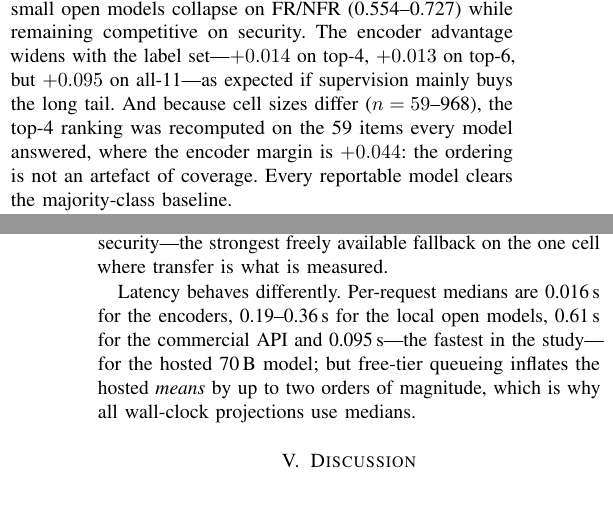
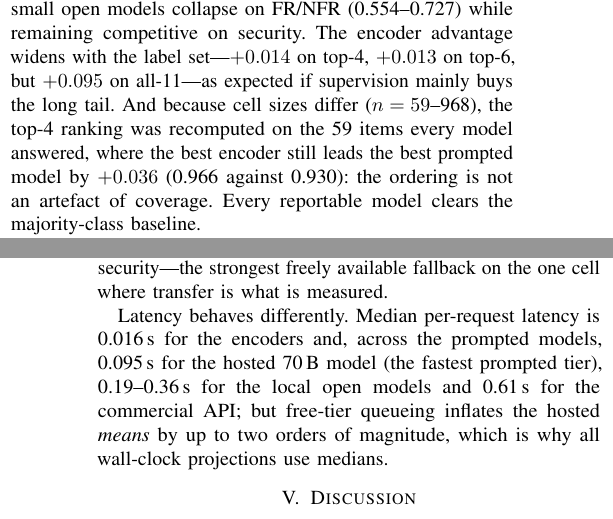
Before and after one commit to FatmaElZahraaSamir/MSc., a LaTeX paper (paper/main.tex): two parts of the columns of pages 4 and 7 of 8, joined at a grey line, cut so that both start at the same text. Compiled offline with pdfLaTeX.

Commit message:
Correct three numbers verified against the artefacts
- Cost ratio is 9-47x, not 9-49x: 0.1132 / 0.0024 = 47.2, and 0.0024 is the
  encoder figure the same sentence quotes.
- The hosted 70B model has the fastest median latency among the prompted
  tiers, not in the study; the encoders are an order of magnitude faster
  again at 0.016 s.
- On the 59-item shared subset the best encoder leads by +0.036 (0.966 vs
  Llama-3.3-70B's 0.930), not +0.044 against Gemini's 0.922 - Llama, not
  Gemini, is the best prompted model on that intersection (tab10).

Also sets the cross-dataset corpus pair upright rather than in math italic.

Co-Authored-By: Claude Opus 5 <noreply@anthropic.com>
Claude-Session: https://claude.ai/code/session_01SJUpEA3CDEzDKgK58ymRXH

```diff
--- a/paper/main.tex
+++ b/paper/main.tex
@@ -475,10 +475,10 @@ Three observations qualify the ranking. Scale does not order the results: the
 0.891), and the small open models collapse on FR/NFR (0.554--0.727) while
 remaining competitive on security. The encoder advantage widens with the label
 set---$+0.014$ on top-4, $+0.013$ on top-6, but $+0.095$ on all-11---as expected
-if supervision mainly buys the long tail. And because cell sizes differ ($n =
-59$--968), the top-4 ranking was recomputed on the 59 items every model answered,
-where the encoder margin is $+0.044$: the ordering is not an artefact of
-coverage. Every reportable model clears the majority-class baseline.
+if supervision mainly buys the long tail. And because cell sizes differ ($n = 59$--968), the top-4 ranking was recomputed
+on the 59 items every model answered, where the best encoder still leads the best
+prompted model by $+0.036$ (0.966 against 0.930): the ordering is not an artefact
+of coverage. Every reportable model clears the majority-class baseline.
 
 The paired tests make the in-domain verdict exact: over 106 in-domain
 comparisons, encoders win 67 and lose \emph{none}
@@ -642,11 +642,12 @@ them encoders; the single prompted frontier point is 4-bit Qwen2.5-7B on SecReq
 security---the strongest freely available fallback on the one cell where transfer
 is what is measured.
 
-Latency behaves differently. Per-request medians are 0.016\,s for the encoders,
-0.19--0.36\,s for the local open models, 0.61\,s for the commercial API and
-0.095\,s---the fastest in the study---for the hosted 70\,B model; but free-tier
-queueing inflates the hosted \emph{means} by up to two orders of magnitude, which
-is why all wall-clock projections use medians.
+Latency behaves differently. Median per-request latency is 0.016\,s for the
+encoders and, across the prompted models, 0.095\,s for the hosted 70\,B model
+(the fastest prompted tier), 0.19--0.36\,s for the local open models and
+0.61\,s for the commercial API; but free-tier queueing inflates the hosted
+\emph{means} by up to two orders of magnitude, which is why all wall-clock
+projections use medians.
 
 \begin{figure}[t]
 \centering
```
Also changed, not shown: paper/main.pdf, paper/main.tex (6 more changed lines).
